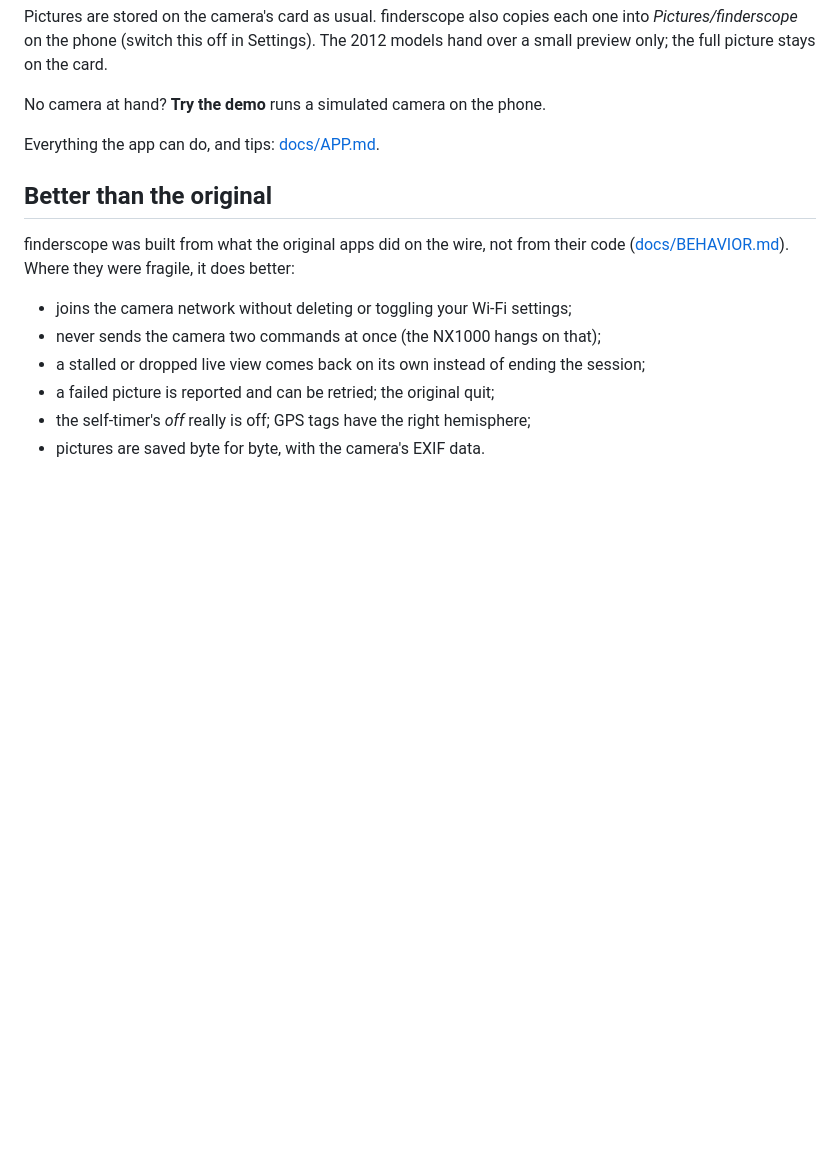
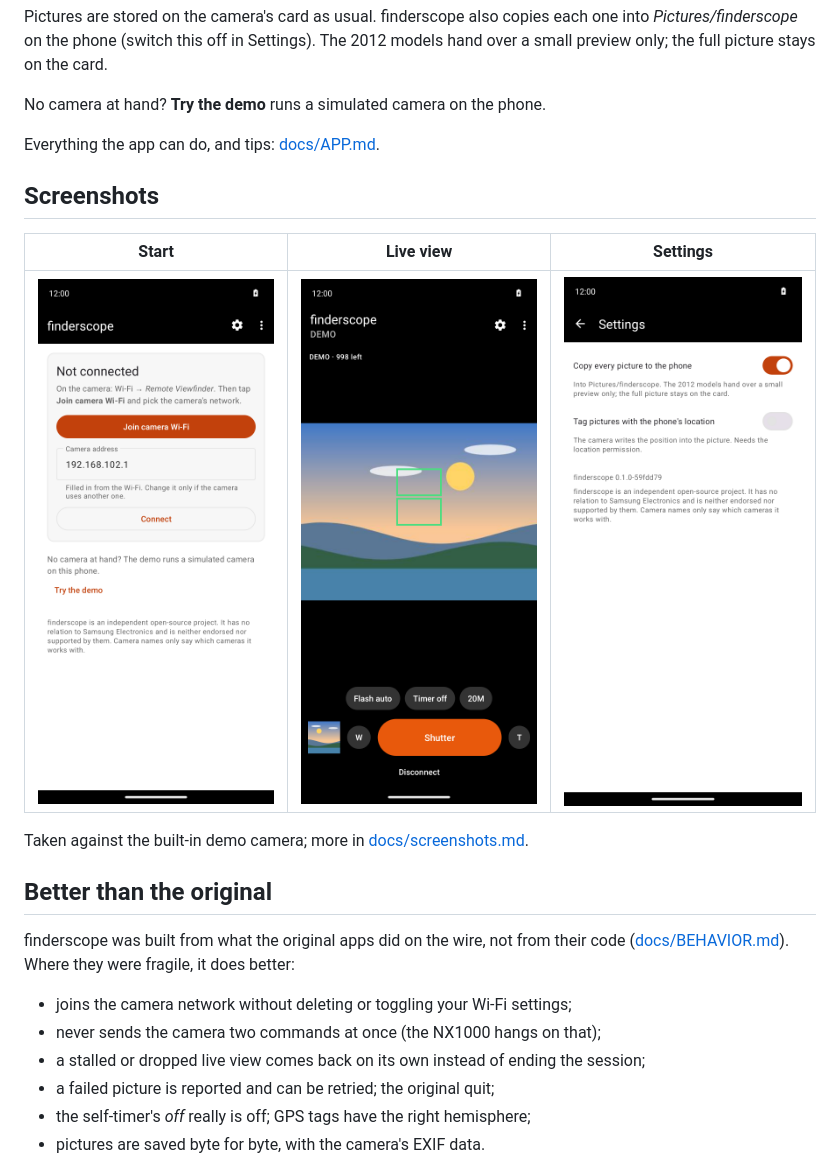
Before and after one commit to PhilippMundhenk/finderscope, a Markdown page: README.md, the part around the change. GitHub-like rendering; pictures changed too: docs/screenshots/live.png (added), docs/screenshots/settings.png (added), docs/screenshots/start.png (added); blank space fills up the shorter version.

Commit message:
README and docs: screenshots from the demo camera; coverage numbers
Co-Authored-By: Claude Opus 5.5 <noreply@anthropic.com>

```diff
--- a/README.md
+++ b/README.md
@@ -42,6 +42,14 @@ No camera at hand? **Try the demo** runs a simulated camera on the phone.
 
 Everything the app can do, and tips: [docs/APP.md](docs/APP.md).
 
+## Screenshots
+
+| Start | Live view | Settings |
+|---|---|---|
+| ![start screen](docs/screenshots/start.png) | ![live view with focus frames](docs/screenshots/live.png) | ![settings](docs/screenshots/settings.png) |
+
+Taken against the built-in demo camera; more in [docs/screenshots.md](docs/screenshots.md).
+
 ## Better than the original
 
 finderscope was built from what the original apps did on the wire, not from their code
```
Also changed, not shown: docs/DEVELOPMENT.md (+6 -1 lines), docs/screenshots.md (added, +24 -0 lines).
